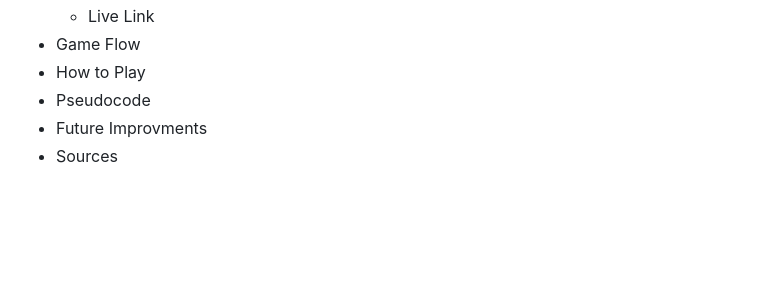
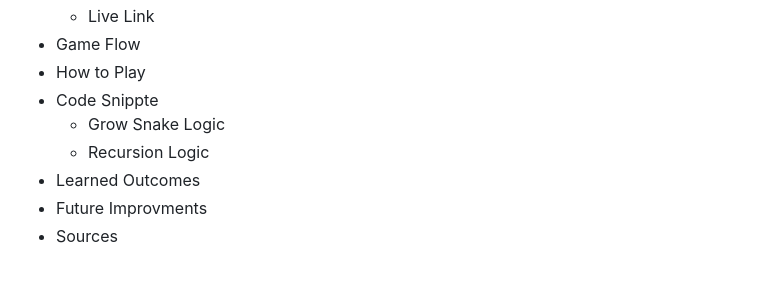
Before and after one commit to Ali000/Snake_game, a Markdown page: README.md, the part around the change. GitHub-like rendering; folded sections open; blank space fills up the shorter version.

```diff
--- a/README.md
+++ b/README.md
@@ -7,7 +7,10 @@
   * Live Link
 * Game Flow
 * How to Play
-* Pseudocode
+* Code Snippte
+   * Grow Snake Logic
+   * Recursion Logic
+* Learned Outcomes
 * Future Improvments
 * Sources
 
```
